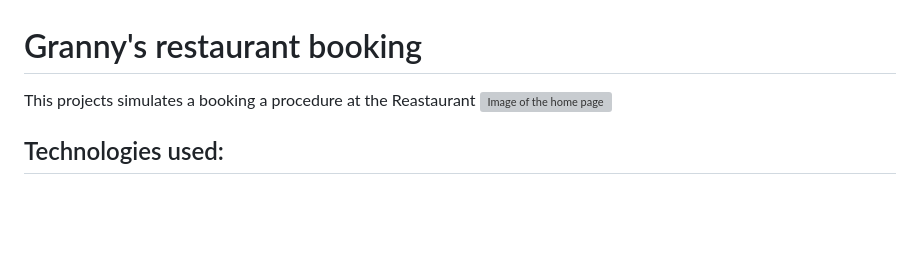
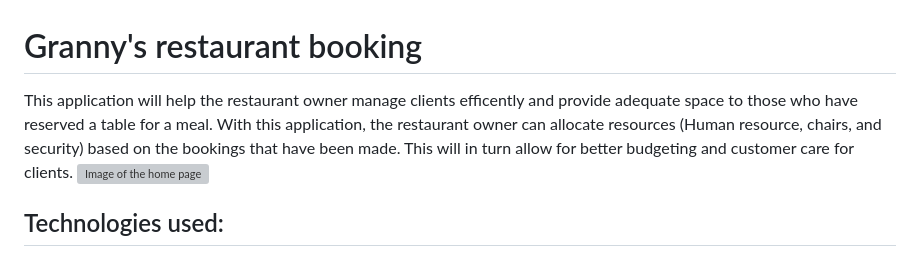
Before and after one commit to kedi1991/granny-restaurant-booking, a Markdown page: README.md, the part around the change. Drawn GitHub-style; blank space fills up the shorter version; grey boxes are pictures that could not be loaded.

Commit message:
Add the project description to the README

```diff
--- a/README.md
+++ b/README.md
@@ -1,7 +1,7 @@
 
 # Granny's restaurant booking
 
-This projects simulates a booking a procedure at the Reastaurant
+This application will help the restaurant owner manage clients efficently and provide adequate space to those who have reserved a table for a meal. With this application, the restaurant owner can allocate resources (Human resource, chairs, and security) based on the bookings that have been made. This will in turn allow for better budgeting and customer care for clients.
 ![Image of the home page](https://res.cloudinary.com/dr7uvhdmd/image/upload/v1686133085/state_1_angjix.jpg)
 
 ## Technologies used:
```
